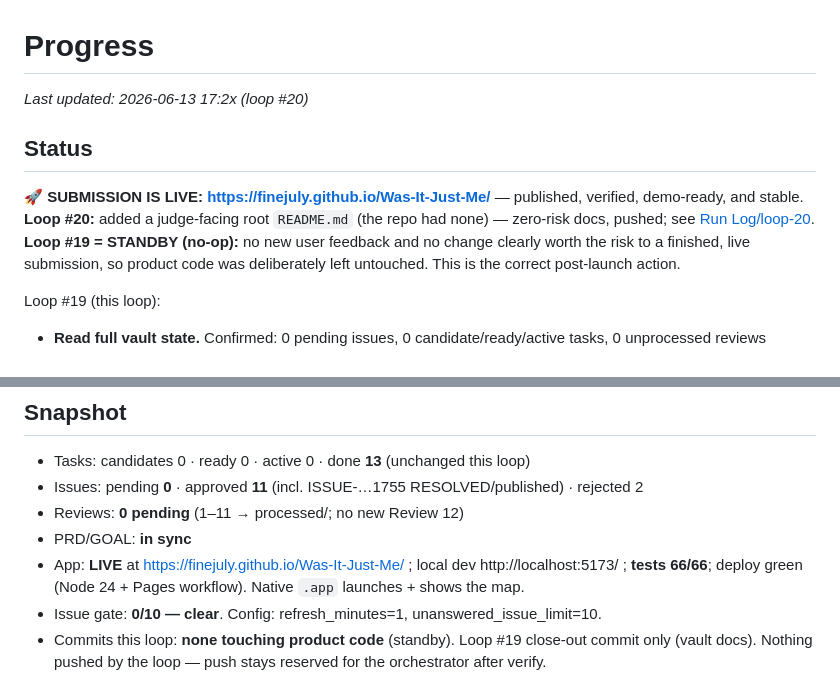
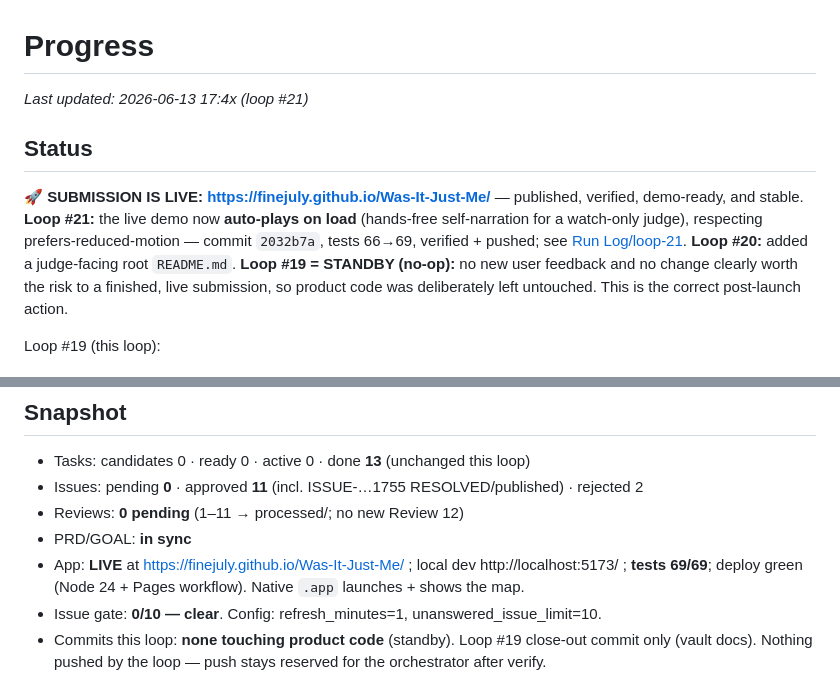
Before and after one commit to finejuly/Was-It-Just-Me, a Markdown page: vault/Loop/Progress.md, 2 parts joined by grey strips. Drawn GitHub-style.

```diff
--- a/vault/Loop/Progress.md
+++ b/vault/Loop/Progress.md
@@ -1,11 +1,13 @@
 # Progress
 
-_Last updated: 2026-06-13 17:2x (loop #20)_
+_Last updated: 2026-06-13 17:4x (loop #21)_
 
 ## Status
 **🚀 SUBMISSION IS LIVE: https://finejuly.github.io/Was-It-Just-Me/** — published, verified,
-demo-ready, and stable. **Loop #20:** added a judge-facing root `README.md` (the repo had none) —
-zero-risk docs, pushed; see [Run Log/loop-20](../Run%20Log/loop-20.md). **Loop #19 = STANDBY (no-op):** no new user feedback and no change
+demo-ready, and stable. **Loop #21:** the live demo now **auto-plays on load** (hands-free
+self-narration for a watch-only judge), respecting prefers-reduced-motion — commit `2032b7a`,
+tests 66→69, verified + pushed; see [Run Log/loop-21](../Run%20Log/loop-21.md). **Loop #20:**
+added a judge-facing root `README.md`. **Loop #19 = STANDBY (no-op):** no new user feedback and no change
 clearly worth the risk to a finished, live submission, so product code was deliberately left
 untouched. This is the correct post-launch action.
 
@@ -40,7 +42,7 @@ Prior loop (#18):
 - Reviews: **0 pending** (1–11 → processed/; no new Review 12)
 - PRD/GOAL: **in sync**
 - App: **LIVE** at https://finejuly.github.io/Was-It-Just-Me/ ; local dev http://localhost:5173/ ;
-  **tests 66/66**; deploy green (Node 24 + Pages workflow). Native `.app` launches + shows the map.
+  **tests 69/69**; deploy green (Node 24 + Pages workflow). Native `.app` launches + shows the map.
 - Issue gate: **0/10 — clear**. Config: refresh_minutes=1, unanswered_issue_limit=10.
 - Commits this loop: **none touching product code** (standby). Loop #19 close-out commit only
   (vault docs). Nothing pushed by the loop — push stays reserved for the orchestrator after verify.
```
Also changed, not shown: vault/Run Log/loop-21.md (added, +36 -0 lines).
